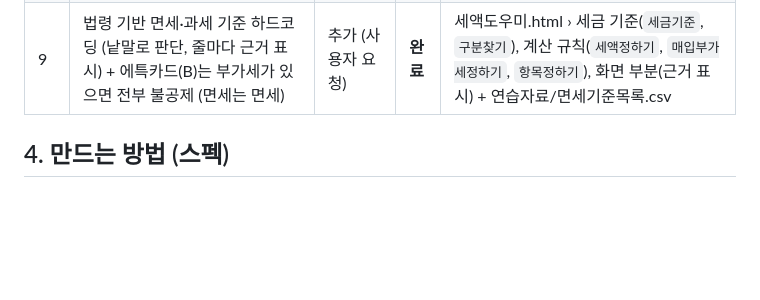
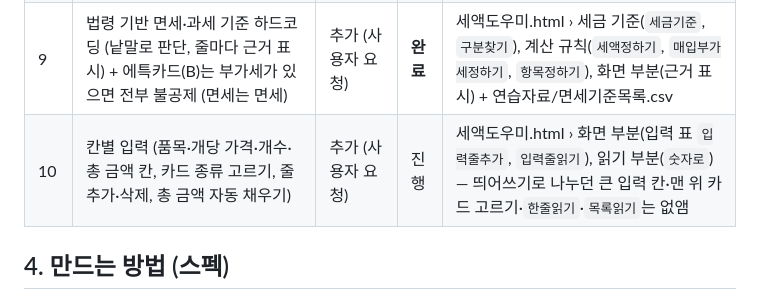
Before and after one commit to dea3033-jpg/sdh, a Markdown page: 설계도.md, the part around the change. GitHub-like rendering; blank space fills up the shorter version.

Commit message:
설계도: 기능 10 칸별 입력 자리 잡기

```diff
--- a/설계도.md
+++ b/설계도.md
@@ -55,6 +55,7 @@
 | 7 | 매입부가세 직접 체크·해제 (자동 결과를 사람이 바꿀 수 있음, 바꾼 줄은 '직접 바꿈' 표시) | 추가 (사용자 요청) | **완료** | 세액도우미.html › 화면 부분(`매입값`, `매입부가세요소`, 합계 아래 건수) |
 | 8 | 항목 자동 표시 + 항목별 탭 (매입부가세-카드 / 매입부가세-불공제 / 가지급금 / 면세) | 추가 (사용자 요청) | **완료** | 세액도우미.html › 계산 규칙(`항목정하기`), 화면 부분(줄마다 항목 표시, 결과 위 탭 `탭그리기`, 탭별 합계) + 연습자료/구매목록.csv '정답_항목' 칸 |
 | 9 | 법령 기반 면세·과세 기준 하드코딩 (낱말로 판단, 줄마다 근거 표시) + 에특카드(B)는 부가세가 있으면 전부 불공제 (면세는 면세) | 추가 (사용자 요청) | **완료** | 세액도우미.html › 세금 기준(`세금기준`, `구분찾기`), 계산 규칙(`세액정하기`, `매입부가세정하기`, `항목정하기`), 화면 부분(근거 표시) + 연습자료/면세기준목록.csv |
+| 10 | 칸별 입력 (품목·개당 가격·개수·총 금액 칸, 카드 종류 고르기, 줄 추가·삭제, 총 금액 자동 채우기) | 추가 (사용자 요청) | 진행 | 세액도우미.html › 화면 부분(입력 표 `입력줄추가`, `입력줄읽기`), 읽기 부분(`숫자로`) — 띄어쓰기로 나누던 큰 입력 칸·맨 위 카드 고르기·`한줄읽기`·`목록읽기`는 없앰 |
 
 ## 4. 만드는 방법 (스펙)
 - **무엇으로 만드나**
```
